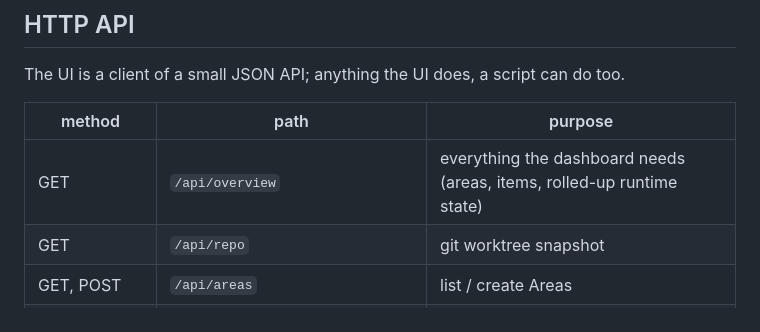
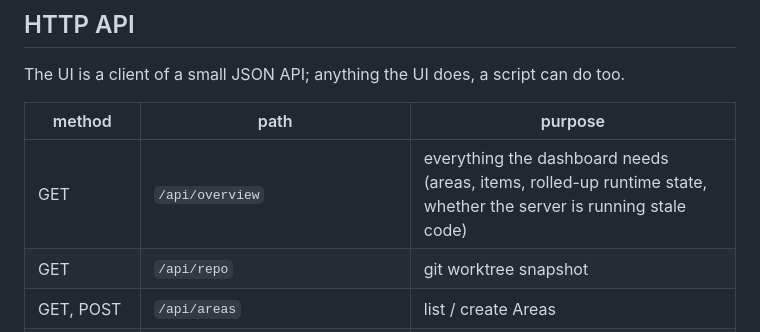
Before and after one commit to bo-hua/folio, a Markdown page: README.md, the part around one of its changes. GitHub-like rendering.

Commit message:
README: note the new overview field and match dash style
Co-Authored-By: Claude Opus 5 (1M context) <noreply@anthropic.com>

```diff
--- a/README.md
+++ b/README.md
@@ -329,7 +329,7 @@ The UI is a client of a small JSON API; anything the UI does, a script can do to
 
 | method | path | purpose |
 |---|---|---|
-| GET | `/api/overview` | everything the dashboard needs (areas, items, rolled-up runtime state) |
+| GET | `/api/overview` | everything the dashboard needs (areas, items, rolled-up runtime state, whether the server is running stale code) |
 | GET | `/api/repo` | git worktree snapshot |
 | GET, POST | `/api/areas` | list / create Areas |
 | DELETE | `/api/areas/<name>` | delete an Area and its items (cascade) |
```
Also changed, not shown: other parts of README.md (+1 -1 lines).
